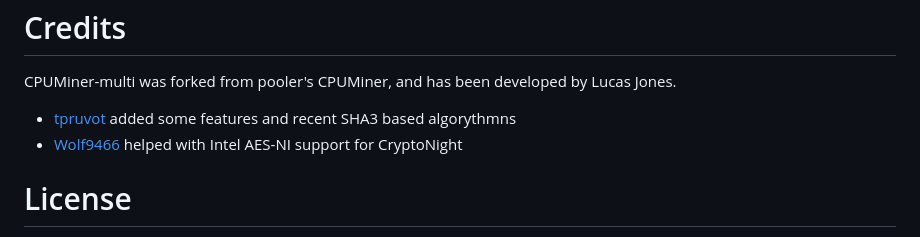
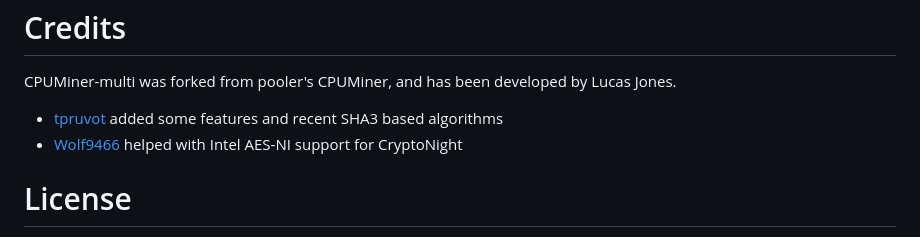
Before and after one commit to lucasjones/cpuminer-multi, a Markdown page: README.md, the part around the change. Drawn GitHub-style.

Commit message:
docs: fix algorithms typo in README

```diff
--- a/README.md
+++ b/README.md
@@ -120,7 +120,7 @@ Donations for the work done in this fork are accepted at
 Credits
 =======
 CPUMiner-multi was forked from pooler's CPUMiner, and has been developed by Lucas Jones.
-* [tpruvot](https://github.com/tpruvot) added some features and recent SHA3 based algorythmns
+* [tpruvot](https://github.com/tpruvot) added some features and recent SHA3 based algorithms
 * [Wolf9466](https://github.com/wolf9466) helped with Intel AES-NI support for CryptoNight
 
 License
```
